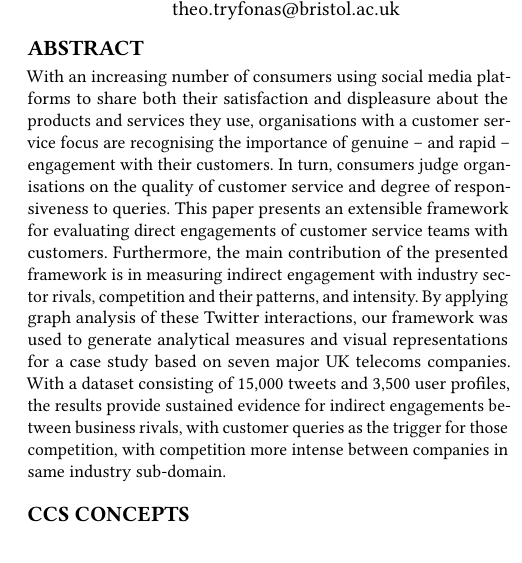
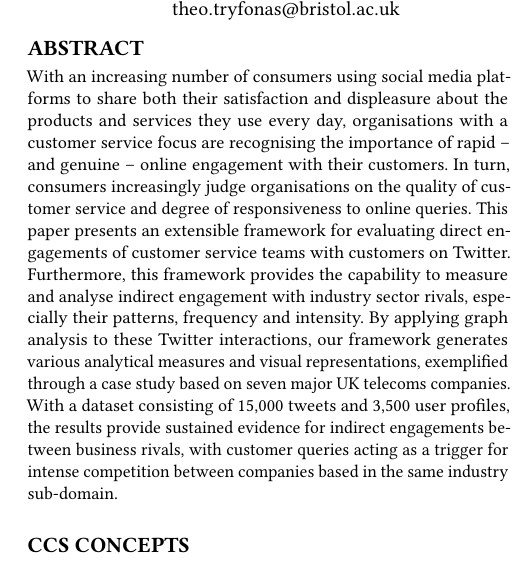
Before and after one commit to tomcrick/SSEI2018, a LaTeX paper (ssei2018.tex): part of one column of page 1 of 8, cut so that both start at the same text. Compiled offline with pdfLaTeX.

Commit message:
Tweaks to abstract

```diff
--- a/ssei2018.tex
+++ b/ssei2018.tex
@@ -101,22 +101,23 @@
 \begin{abstract}
 With an increasing number of consumers using social media platforms to
 share both their satisfaction and displeasure about the products and
-services they use, organisations with a customer service focus are
-recognising the importance of genuine -- and rapid -- engagement with
-their customers. In turn, consumers judge organisations on the quality
-of customer service and degree of responsiveness to queries. This
-paper presents an extensible framework for evaluating direct
-engagements of customer service teams with customers. Furthermore,
-the main contribution of the presented framework is in measuring indirect
-engagement with industry sector rivals, competition
-and their patterns, and intensity. By applying graph analysis of these
-Twitter interactions, our framework was used to generate analytical
-measures and visual representations for a case study based on seven
-major UK telecoms companies. With a dataset consisting of 15,000
-tweets and 3,500 user profiles, the results provide sustained evidence
-for indirect engagements between business rivals, with customer
-queries as the trigger for those competition, with competition more
-intense between companies in same industry sub-domain.
+services they use every day, organisations with a customer service
+focus are recognising the importance of rapid -- and genuine -- online
+engagement with their customers. In turn, consumers increasingly judge
+organisations on the quality of customer service and degree of
+responsiveness to online queries. This paper presents an extensible
+framework for evaluating direct engagements of customer service teams
+with customers on Twitter. Furthermore, this framework provides the
+capability to measure and analyse indirect engagement with industry
+sector rivals, especially their patterns, frequency and intensity. By
+applying graph analysis to these Twitter interactions, our framework
+generates various analytical measures and visual representations,
+exemplified through a case study based on seven major UK telecoms
+companies. With a dataset consisting of 15,000 tweets and 3,500 user
+profiles, the results provide sustained evidence for indirect
+engagements between business rivals, with customer queries acting as a
+trigger for intense competition between companies based in the same
+industry sub-domain.
 \end{abstract}
 
 \begin{CCSXML}
```
